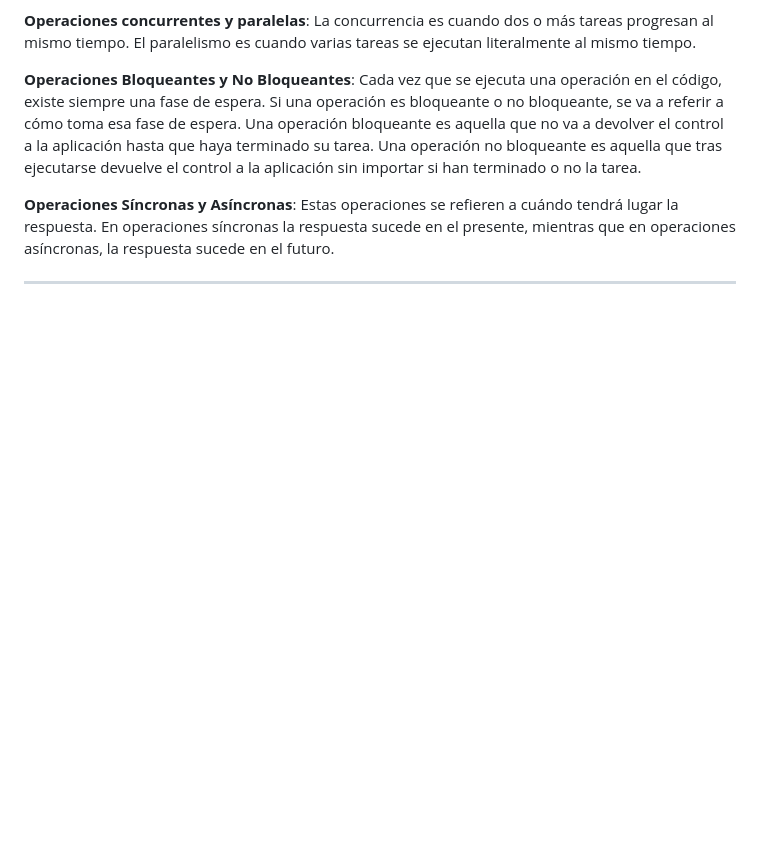
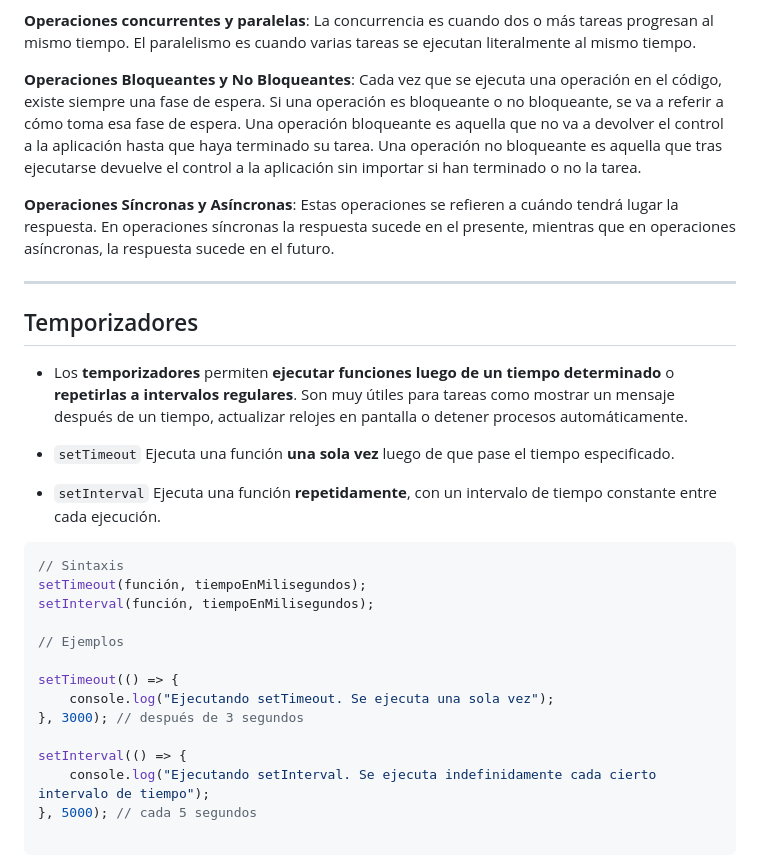
Before and after one commit to juanbautistamalina/javascript-course, a Markdown page: README.md, the part around the change. GitHub-like rendering; blank space fills up the shorter version.

Commit message:
readme (update)

````diff
--- a/README.md
+++ b/README.md
@@ -891,3 +891,25 @@ JavaScript usa un modelo asíncrono y no bloqueante, con un loop de eventos impl
 **Operaciones Síncronas y Asíncronas**: Estas operaciones se refieren a cuándo tendrá lugar la respuesta. En operaciones síncronas la respuesta sucede en el presente, mientras que en operaciones asíncronas, la respuesta sucede en el futuro.
 
 ---
+
+## Temporizadores
+
+- Los **temporizadores** permiten **ejecutar funciones luego de un tiempo determinado** o **repetirlas a intervalos regulares**. Son muy útiles para tareas como mostrar un mensaje después de un tiempo, actualizar relojes en pantalla o detener procesos automáticamente.
+
+- `setTimeout` Ejecuta una función **una sola vez** luego de que pase el tiempo especificado.
+- `setInterval` Ejecuta una función **repetidamente**, con un intervalo de tiempo constante entre cada ejecución.
+
+```jsx
+// Sintaxis
+setTimeout(función, tiempoEnMilisegundos);
+setInterval(función, tiempoEnMilisegundos);
+
+// Ejemplos
+
+setTimeout(() => {
+    console.log("Ejecutando setTimeout. Se ejecuta una sola vez");
+}, 3000); // después de 3 segundos
+
+setInterval(() => {
+    console.log("Ejecutando setInterval. Se ejecuta indefinidamente cada cierto intervalo de tiempo");
+}, 5000); // cada 5 segundos
````
